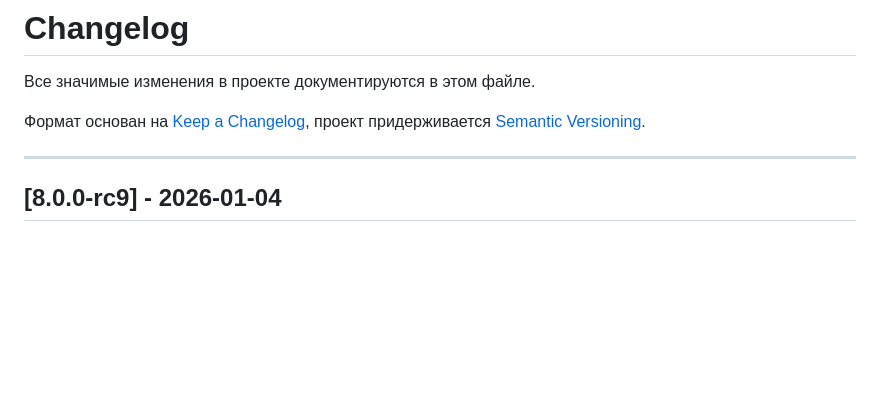
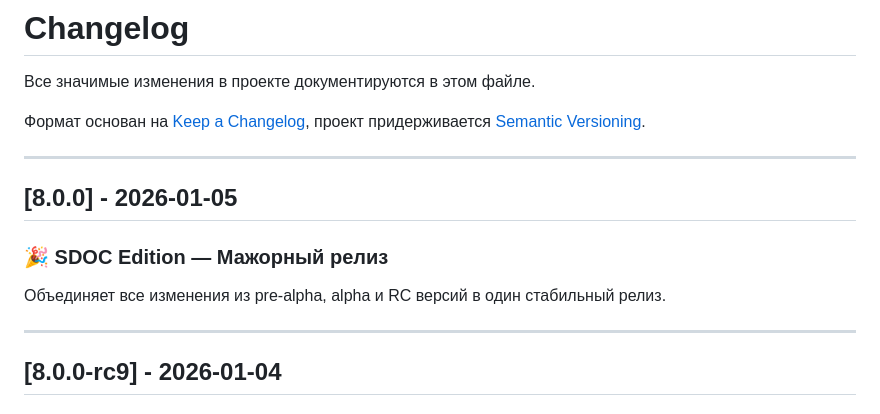
Before and after one commit to bobberdolle1/Project-OLEG, a Markdown page: CHANGELOG.md, the part around the change. Rendered like a GitHub page; blank space fills up the shorter version.

```diff
--- a/CHANGELOG.md
+++ b/CHANGELOG.md
@@ -4,6 +4,14 @@
 
 Формат основан на [Keep a Changelog](https://keepachangelog.com/ru/1.0.0/),
 проект придерживается [Semantic Versioning](https://semver.org/lang/ru/).
+
+---
+
+## [8.0.0] - 2026-01-05
+
+### 🎉 SDOC Edition — Мажорный релиз
+
+Объединяет все изменения из pre-alpha, alpha и RC версий в один стабильный релиз.
 
 ---
 
```
Also changed, not shown: README.md (+30 -11 lines).
